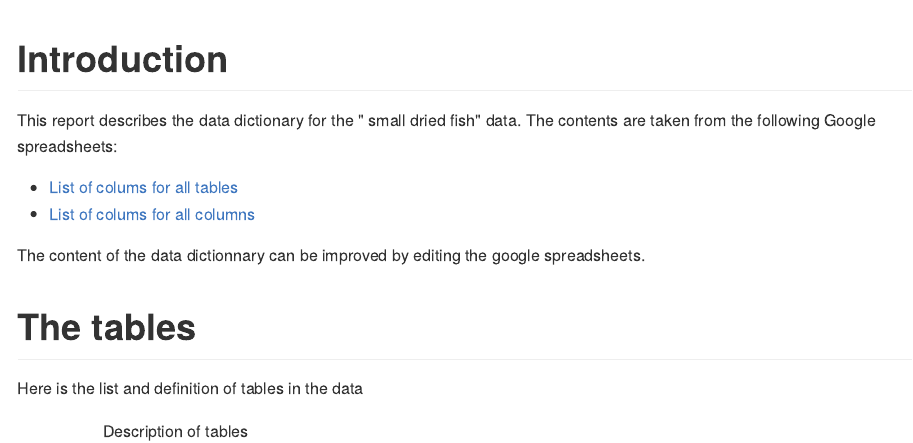
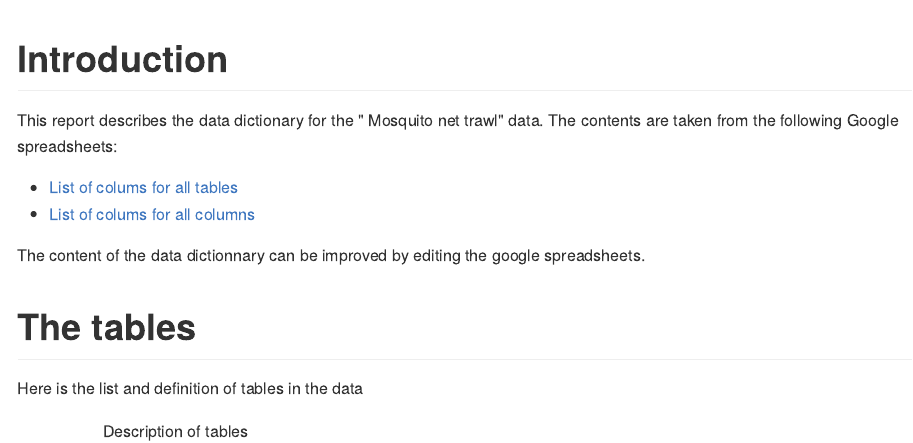
Before and after one commit to lmi-mikaroka/data-toolbox, an R Markdown document (Rmd/Data_dictionary_chalut_moustiquaire.Rmd): the page in a window 1100 px wide, from its top. The pictures show the output file Rmd/Data_dictionary_chalut_moustiquaire.md that the author committed with the source, drawn offline in the style of GitHub.

Commit message:
update data .rmd and md

```diff
--- a/Rmd/Data_dictionary_chalut_moustiquaire.Rmd
+++ b/Rmd/Data_dictionary_chalut_moustiquaire.Rmd
@@ -43,7 +43,7 @@ columns <- df_dwc_gsheet_columns %>% select(table=Table,column=Column,descriptio
 # Introduction
 
 This report describes the data dictionary for the
-" small dried fish" data. The contents are taken from the following Google spreadsheets:
+" Mosquito net trawl" data. The contents are taken from the following Google spreadsheets:
 
 * [List of colums for all tables](`r params$gsheet_tables`)
 * [List of colums for all columns](`r params$gsheet_columns`)
```
Also changed, not shown: Rmd/Data_dictionary_chalut_moustiquaire.md, Rmd/Data_dictionary_invertebre_sarodrano.md.
